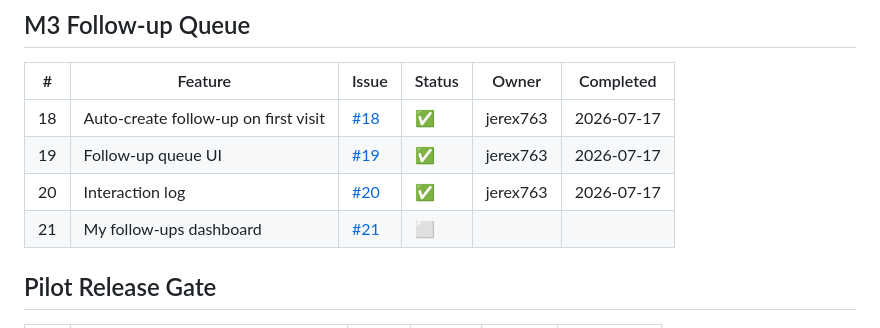
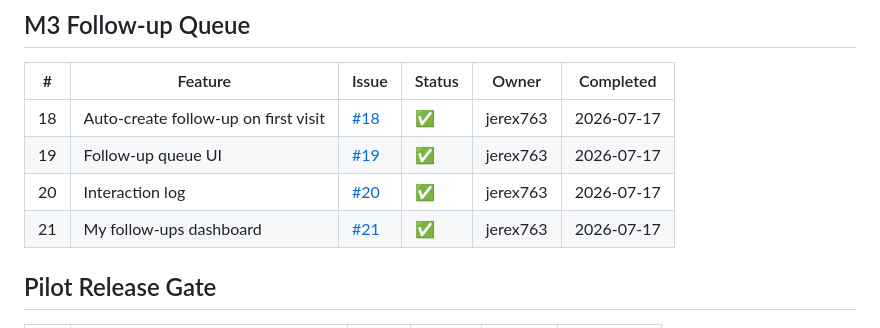
Before and after one commit to jerex763/unity, a Markdown page: docs/features.md, the part around the change. Drawn GitHub-style.

Commit message:
docs: mark my follow-ups complete (#89)

```diff
--- a/docs/features.md
+++ b/docs/features.md
@@ -50,7 +50,7 @@ Status: ⬜ not started · 🔨 in progress · ✅ done
 | 18 | Auto-create follow-up on first visit | [#18](https://github.com/jerex763/unity/issues/18) | ✅ | jerex763 | 2026-07-17 |
 | 19 | Follow-up queue UI | [#19](https://github.com/jerex763/unity/issues/19) | ✅ | jerex763 | 2026-07-17 |
 | 20 | Interaction log | [#20](https://github.com/jerex763/unity/issues/20) | ✅ | jerex763 | 2026-07-17 |
-| 21 | My follow-ups dashboard | [#21](https://github.com/jerex763/unity/issues/21) | ⬜ | | |
+| 21 | My follow-ups dashboard | [#21](https://github.com/jerex763/unity/issues/21) | ✅ | jerex763 | 2026-07-17 |
 
 ## Pilot Release Gate
 
```
